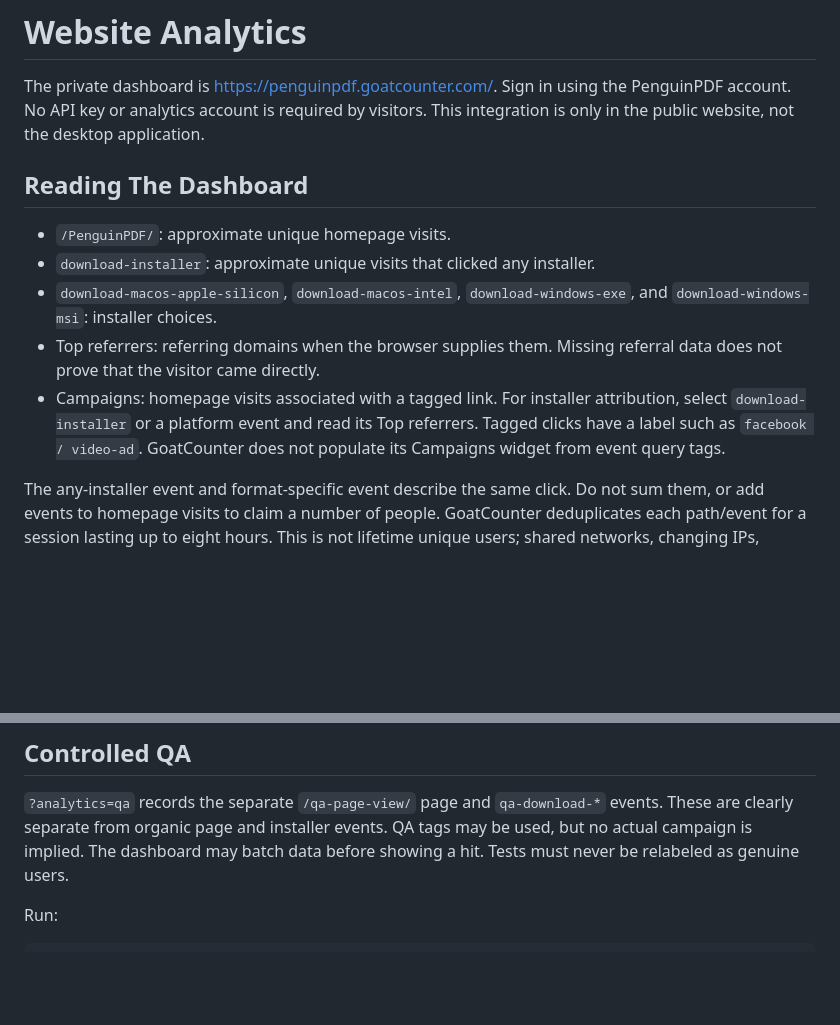
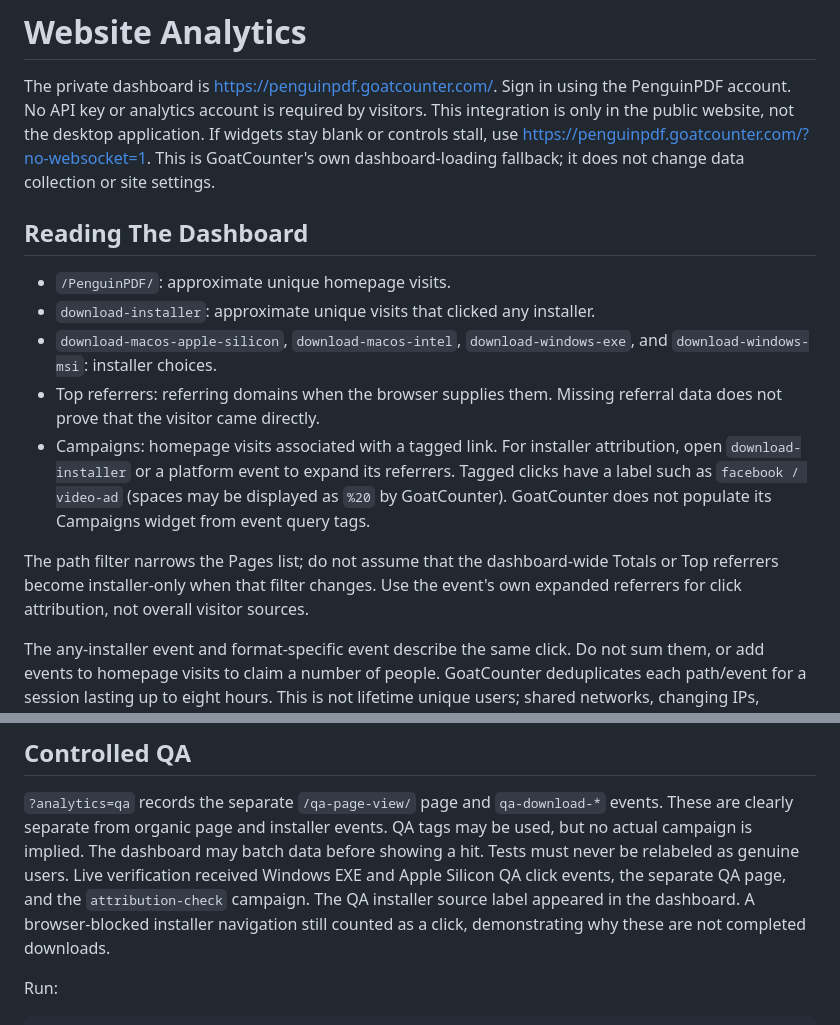
Before and after one commit to grojobil/PenguinPDF, a Markdown page: WEBSITE-ANALYTICS.md, 2 parts joined by grey strips. GitHub-like rendering; blank space fills up the shorter version.

Commit message:
Record live analytics verification and dashboard guidance

```diff
--- a/WEBSITE-ANALYTICS.md
+++ b/WEBSITE-ANALYTICS.md
@@ -3,6 +3,9 @@
 The private dashboard is https://penguinpdf.goatcounter.com/. Sign in using
 the PenguinPDF account. No API key or analytics account is required by visitors.
 This integration is only in the public website, not the desktop application.
+If widgets stay blank or controls stall, use
+https://penguinpdf.goatcounter.com/?no-websocket=1. This is GoatCounter's own
+dashboard-loading fallback; it does not change data collection or site settings.
 
 ## Reading The Dashboard
 
@@ -13,9 +16,14 @@ This integration is only in the public website, not the desktop application.
 - Top referrers: referring domains when the browser supplies them. Missing
   referral data does not prove that the visitor came directly.
 - Campaigns: homepage visits associated with a tagged link. For installer
-  attribution, select `download-installer` or a platform event and read its
-  Top referrers. Tagged clicks have a label such as `facebook / video-ad`.
+  attribution, open `download-installer` or a platform event to expand its
+  referrers. Tagged clicks have a label such as `facebook / video-ad` (spaces
+  may be displayed as `%20` by GoatCounter).
   GoatCounter does not populate its Campaigns widget from event query tags.
+
+The path filter narrows the Pages list; do not assume that the dashboard-wide
+Totals or Top referrers become installer-only when that filter changes. Use the
+event's own expanded referrers for click attribution, not overall visitor sources.
 
 The any-installer event and format-specific event describe the same click.
 Do not sum them, or add events to homepage visits to claim a number of people.
@@ -81,6 +89,10 @@ from GoatCounter are also respected; no new preference is written by this code.
 events. These are clearly separate from organic page and installer events. QA tags
 may be used, but no actual campaign is implied. The dashboard may batch data
 before showing a hit. Tests must never be relabeled as genuine users.
+Live verification received Windows EXE and Apple Silicon QA click events,
+the separate QA page, and the `attribution-check` campaign. The QA installer
+source label appeared in the dashboard. A browser-blocked installer navigation
+still counted as a click, demonstrating why these are not completed downloads.
 
 Run:
 
```
Also changed, not shown: WEBSITE-ANALYTICS-PLAN.md (+7 -2 lines).
